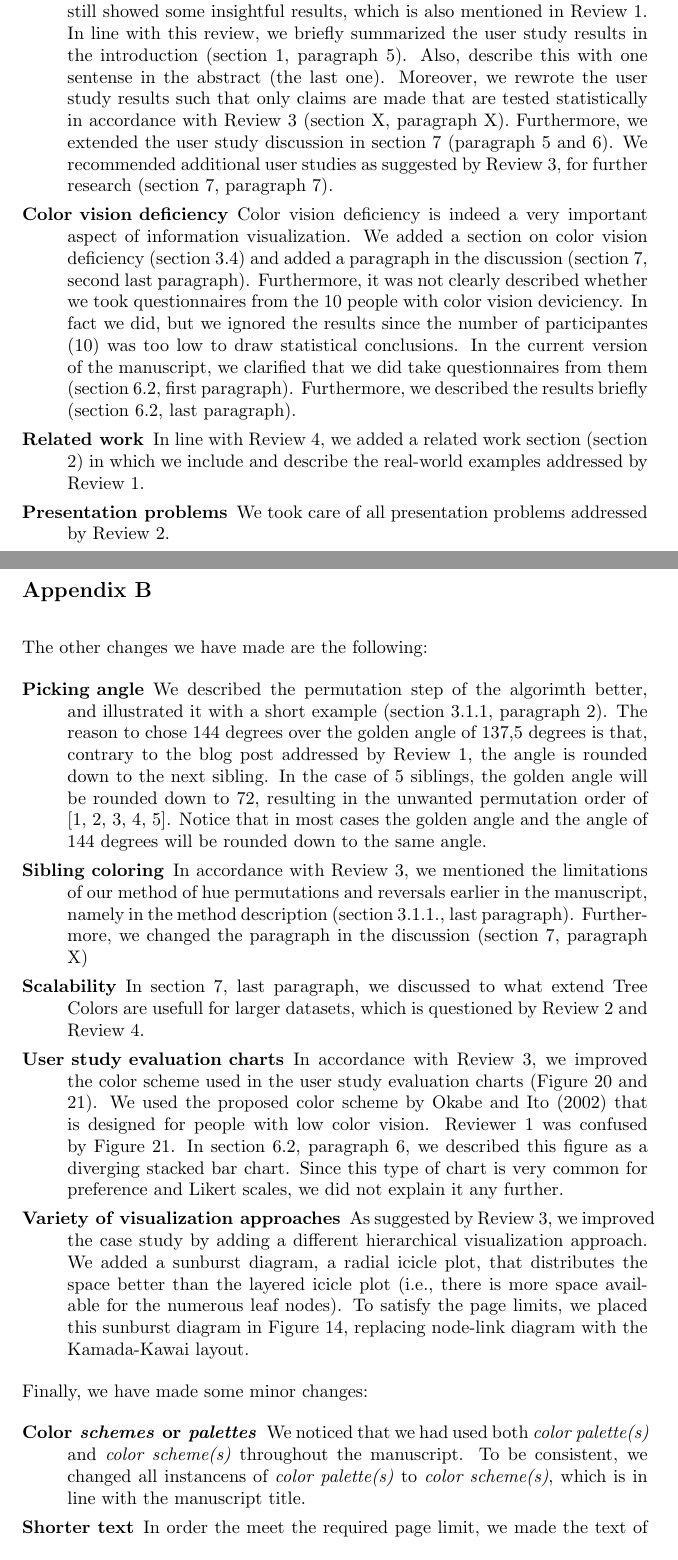
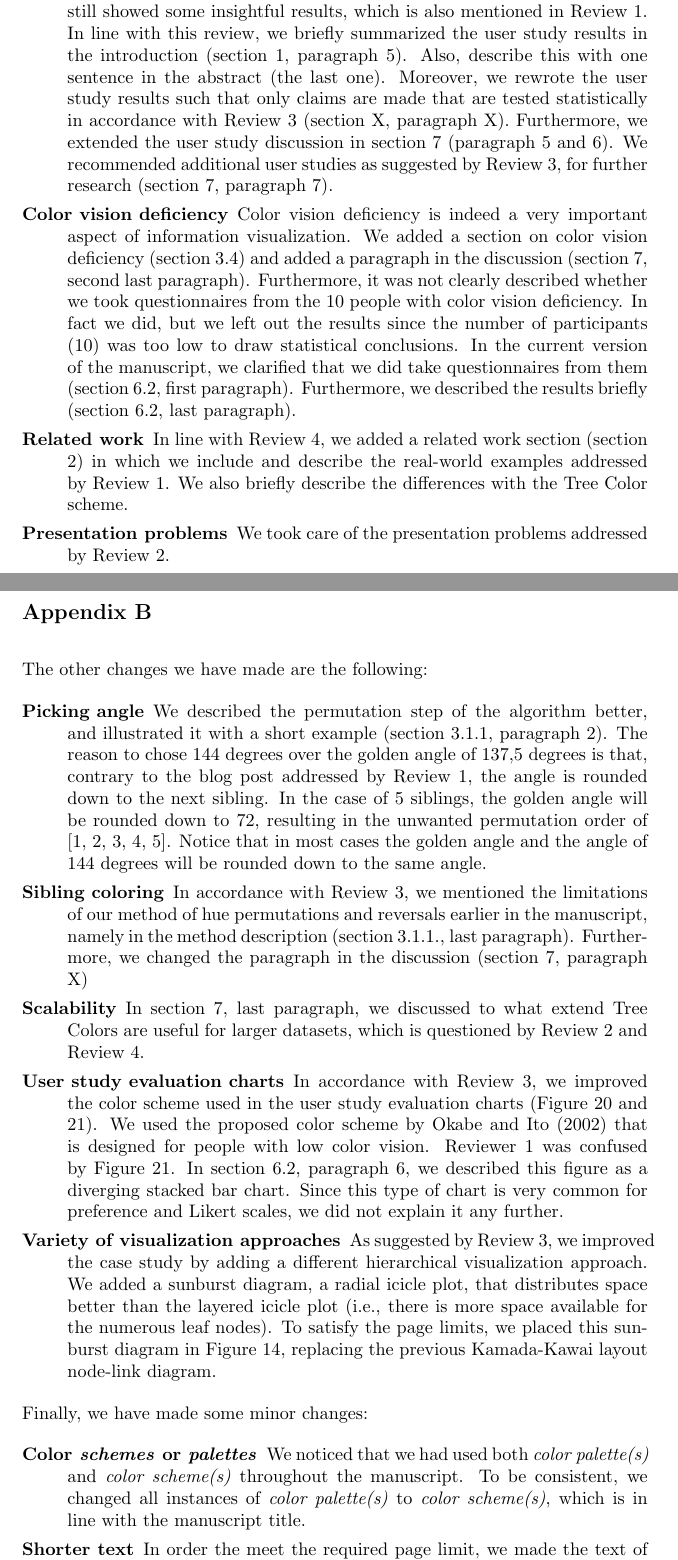
Before and after one commit to mtennekes/hierCols, a LaTeX letter (paperVisweek2014/cover_letter.tex): two parts of pages 2 and 3 of 3, joined at a grey line, cut so that both start at the same text. Compiled offline with pdfLaTeX.

Commit message:
edited cover letter

```diff
--- a/paperVisweek2014/cover_letter.tex
+++ b/paperVisweek2014/cover_letter.tex
@@ -28,10 +28,10 @@ We have improved the paper regarding all main issues listed by the primary revie
 \item[Misleading terminology] We corrected all misleading terms addressed by the reviewers. In the revised manuscript we use the term \textit{node-link diagram} where we incorrectly used the term \textit{graph}. Further, we use the term \textit{labels} rather than \textit{codes} which has obviously a different meaning in computer science.
 \item[Role of tree coloring] In line with Review 1 and 4, we briefly addressed the role of tree coloring in the introduction (section 1, first paragraph), and also discussed it in the discussion.
 \item[Clarification algorithm] We better explained and clarified the algorithm: with respect to the hue fraction (last paragraph 3.1), and the permutation step (second paragraph 3.1.1)
-\item[User study] Obviously, we were unable to set up another user study with more advanced tasks within this review cycle. However, we think our user study still showed some insightful results, which is also mentioned in Review 1.  In line with this review, we briefly summarized the user study results in the introduction (section 1, paragraph 5). Also, describe this with one sentense in the abstract (the last one). Moreover, we rewrote the user study results such that only claims are made that are tested statistically in accordance with Review 3 (section X, paragraph X). Furthermore, we extended the user study discussion in section 7 (paragraph 5 and 6). We recommended additional user studies as suggested by Review 3, for further research (section 7, paragraph 7).
-\item[Color vision deficiency] Color vision deficiency is indeed a very important aspect of information visualization. We added a section on color vision deficiency (section 3.4) and added a paragraph in the discussion (section 7, second last paragraph). Furthermore, it was not clearly described whether we took questionnaires from the 10 people with color vision deviciency. In fact we did, but we ignored the results since the number of participantes (10) was too low to draw statistical conclusions. In the current version of the manuscript, we clarified that we did take questionnaires from them (section 6.2, first paragraph). Furthermore, we described the results briefly (section 6.2, last paragraph).
-\item[Related work] In line with Review 4, we added a related work section (section 2) in which we include and describe the real-world examples addressed by Review 1.
-\item[Presentation problems] We took care of all presentation problems addressed by Review 2.
+\item[User study] Obviously, we were unable to set up another user study with more advanced tasks within this review cycle. However, we think our user study still showed some insightful results, which is also mentioned in Review 1.  In line with this review, we briefly summarized the user study results in the introduction (section 1, paragraph 5). Also, describe this with one sentence in the abstract (the last one). Moreover, we rewrote the user study results such that only claims are made that are tested statistically in accordance with Review 3 (section X, paragraph X). Furthermore, we extended the user study discussion in section 7 (paragraph 5 and 6). We recommended additional user studies as suggested by Review 3, for further research (section 7, paragraph 7).
+\item[Color vision deficiency] Color vision deficiency is indeed a very important aspect of information visualization. We added a section on color vision deficiency (section 3.4) and added a paragraph in the discussion (section 7, second last paragraph). Furthermore, it was not clearly described whether we took questionnaires from the 10 people with color vision deficiency. In fact we did, but we left out the results since the number of participants (10) was too low to draw statistical conclusions. In the current version of the manuscript, we clarified that we did take questionnaires from them (section 6.2, first paragraph). Furthermore, we described the results briefly (section 6.2, last paragraph).
+\item[Related work] In line with Review 4, we added a related work section (section 2) in which we include and describe the real-world examples addressed by Review 1. We also briefly describe the differences with the Tree Color scheme.
+\item[Presentation problems] We took care of the presentation problems addressed by Review 2.
 \end{description}
 
 \newpage
@@ -40,16 +40,16 @@ We have improved the paper regarding all main issues listed by the primary revie
 The other changes we have made are the following:
 
 \begin{description}
-\item[Picking angle] We described the permutation step of the algorimth better, and illustrated it with a short example (section 3.1.1, paragraph 2). The reason to chose 144 degrees over the golden angle of 137,5 degrees is that, contrary to the blog post addressed by Review 1, the angle is rounded down to the next sibling. In the case of 5 siblings, the golden angle will be rounded down to 72, resulting in the unwanted permutation order of [1, 2, 3, 4, 5]. Notice that in most cases the golden angle and the angle of 144 degrees will be rounded down to the same angle.
+\item[Picking angle] We described the permutation step of the algorithm better, and illustrated it with a short example (section 3.1.1, paragraph 2). The reason to chose 144 degrees over the golden angle of 137,5 degrees is that, contrary to the blog post addressed by Review 1, the angle is rounded down to the next sibling. In the case of 5 siblings, the golden angle will be rounded down to 72, resulting in the unwanted permutation order of [1, 2, 3, 4, 5]. Notice that in most cases the golden angle and the angle of 144 degrees will be rounded down to the same angle.
 \item[Sibling coloring] In accordance with Review 3, we mentioned the limitations of our method of hue permutations and reversals earlier in the manuscript, namely in the method description (section 3.1.1., last paragraph). Furthermore, we changed the paragraph in the discussion (section 7, paragraph X)
-\item[Scalability] In section 7, last paragraph, we discussed to what extend Tree Colors are usefull for larger datasets, which is questioned by Review 2 and Review 4.
+\item[Scalability] In section 7, last paragraph, we discussed to what extend Tree Colors are useful for larger datasets, which is questioned by Review 2 and Review 4.
 \item[User study evaluation charts] In accordance with Review 3, we improved the color scheme used in the user study evaluation charts (Figure 20 and 21). We used the proposed color scheme by Okabe and Ito (2002) that is designed for people with low color vision. Reviewer 1 was confused by Figure 21. In section 6.2, paragraph 6, we described this figure as a diverging stacked bar chart. Since this type of chart is very common for preference and Likert scales, we did not explain it any further.
-\item[Variety of visualization approaches] As suggested by Review 3, we improved the case study by adding a different hierarchical visualization approach. We added a sunburst diagram, a radial icicle plot, that distributes the space better than the layered icicle plot (i.e., there is more space available for the numerous leaf nodes). To satisfy the page limits, we placed this sunburst diagram in Figure 14, replacing node-link diagram with the Kamada-Kawai layout.
+\item[Variety of visualization approaches] As suggested by Review 3, we improved the case study by adding a different hierarchical visualization approach. We added a sunburst diagram, a radial icicle plot, that distributes space better than the layered icicle plot (i.e., there is more space available for the numerous leaf nodes). To satisfy the page limits, we placed this sunburst diagram in Figure 14, replacing the previous Kamada-Kawai layout node-link diagram.
 \end{description}
 
 Finally, we have made some minor changes:
 \begin{description}
-\item[Color \textit{schemes} or \textit{palettes}] We noticed that we had used both \textit{color palette(s)} and \textit{color scheme(s)} throughout the manuscript. To be consistent, we changed all instancens of \textit{color palette(s)} to \textit{color scheme(s)}, which is in line with the manuscript title.
+\item[Color \textit{schemes} or \textit{palettes}] We noticed that we had used both \textit{color palette(s)} and \textit{color scheme(s)} throughout the manuscript. To be consistent, we changed all instances of \textit{color palette(s)} to \textit{color scheme(s)}, which is in line with the manuscript title.
 \item[Shorter text] In order the meet the required page limit, we made the text of sections 5 and 6 a little shorter.
 \end{description}
 
```
Also changed, not shown: paperVisweek2014/cover_letter.pdf.
